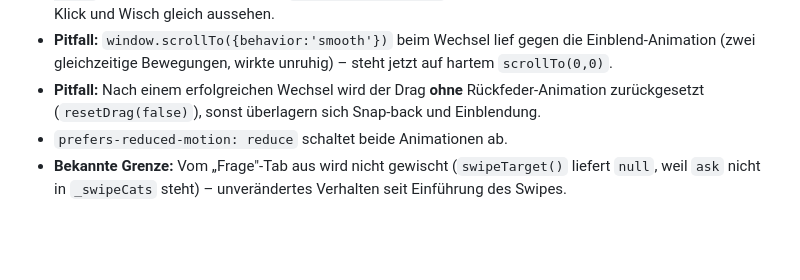
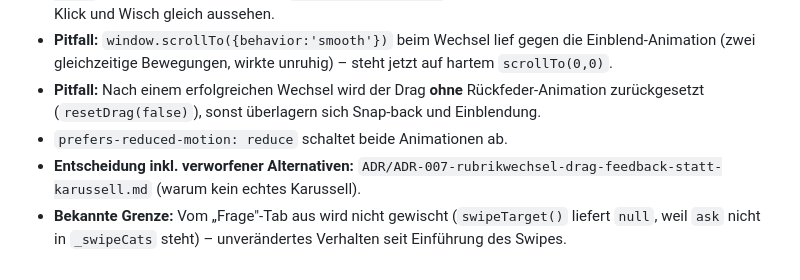
Before and after one commit to sEppofaz/Newsletter-Digest, a Markdown page: CLAUDE.md, the part around the change. Rendered like a GitHub page; blank space fills up the shorter version.

Commit message:
ADR-007: Rubrikwechsel mit Drag-Feedback statt Karussell
Co-Authored-By: Claude Opus 5 <noreply@anthropic.com>

```diff
--- a/CLAUDE.md
+++ b/CLAUDE.md
@@ -201,4 +201,5 @@ Zusätzlich beim selben Deploy: Die Versionszeile im Info-Sheet hatte den BKM-Pf
 - **Pitfall:** `window.scrollTo({behavior:'smooth'})` beim Wechsel lief gegen die Einblend-Animation (zwei gleichzeitige Bewegungen, wirkte unruhig) – steht jetzt auf hartem `scrollTo(0,0)`.
 - **Pitfall:** Nach einem erfolgreichen Wechsel wird der Drag **ohne** Rückfeder-Animation zurückgesetzt (`resetDrag(false)`), sonst überlagern sich Snap-back und Einblendung.
 - `prefers-reduced-motion: reduce` schaltet beide Animationen ab.
+- **Entscheidung inkl. verworfener Alternativen:** `ADR/ADR-007-rubrikwechsel-drag-feedback-statt-karussell.md` (warum kein echtes Karussell).
 - **Bekannte Grenze:** Vom „Frage"-Tab aus wird nicht gewischt (`swipeTarget()` liefert `null`, weil `ask` nicht in `_swipeCats` steht) – unverändertes Verhalten seit Einführung des Swipes.
```
Also changed, not shown: ADR/ADR-007-rubrikwechsel-drag-feedback-statt-karussell.md (added, +46 -0 lines).
